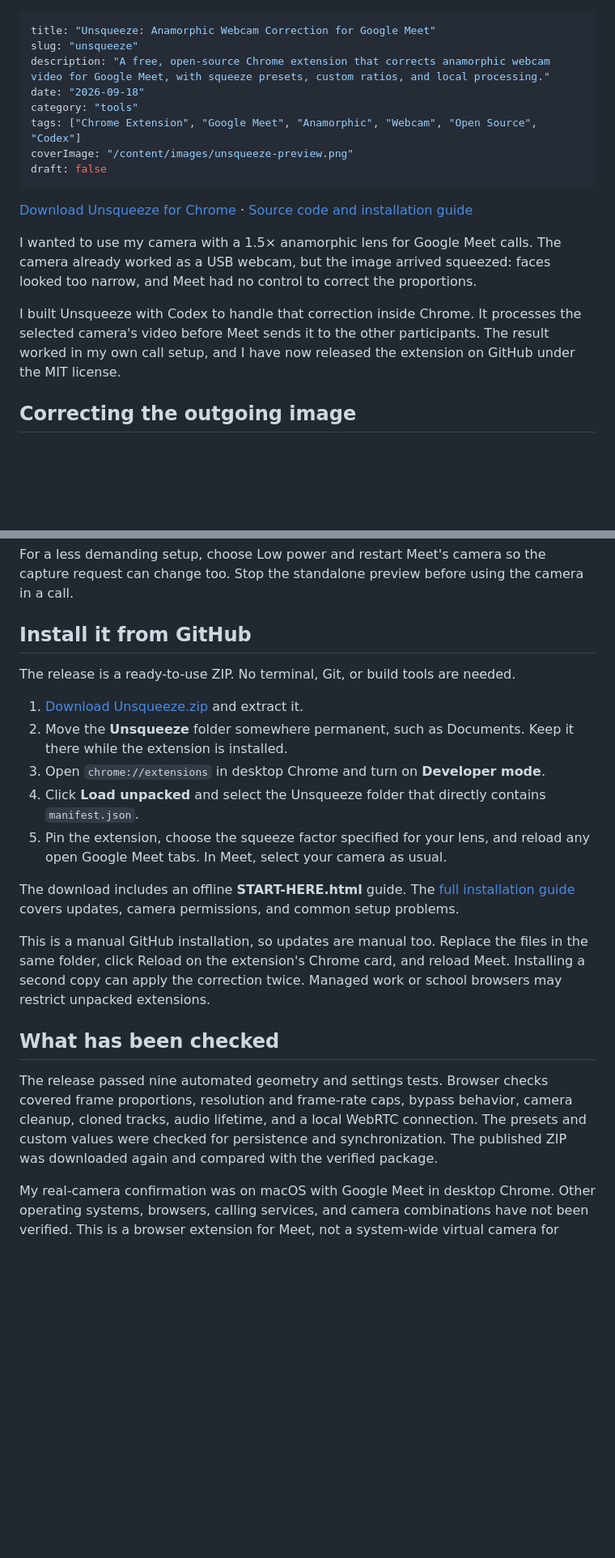
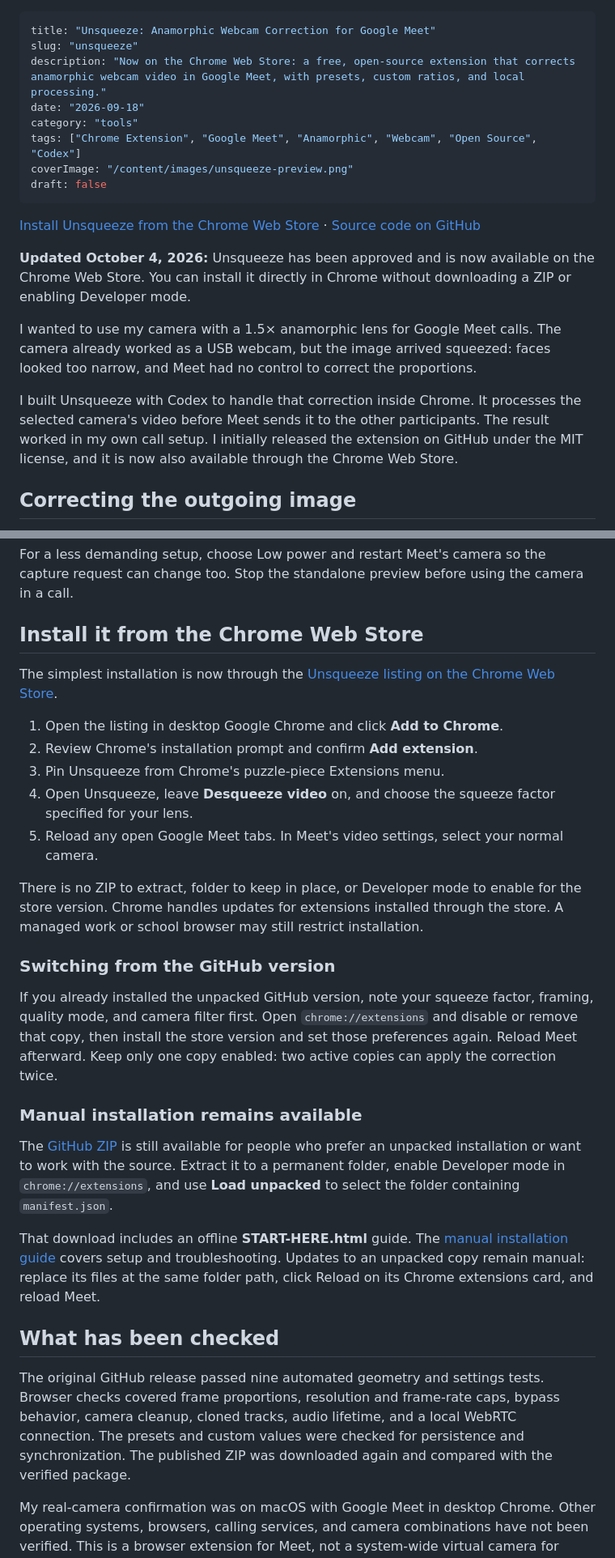
Before and after one commit to RamonLinares/smallweblab, a Markdown page: content/posts/unsqueeze.md, 2 parts joined by grey strips. Shown at 81% size. GitHub-like rendering; blank space fills up the shorter version.

Commit message:
Update Unsqueeze article for Chrome Web Store availability

```diff
--- a/content/posts/unsqueeze.md
+++ b/content/posts/unsqueeze.md
@@ -1,7 +1,7 @@
 ---
 title: "Unsqueeze: Anamorphic Webcam Correction for Google Meet"
 slug: "unsqueeze"
-description: "A free, open-source Chrome extension that corrects anamorphic webcam video for Google Meet, with squeeze presets, custom ratios, and local processing."
+description: "Now on the Chrome Web Store: a free, open-source extension that corrects anamorphic webcam video in Google Meet, with presets, custom ratios, and local processing."
 date: "2026-09-18"
 category: "tools"
 tags: ["Chrome Extension", "Google Meet", "Anamorphic", "Webcam", "Open Source", "Codex"]
@@ -9,11 +9,13 @@ coverImage: "/content/images/unsqueeze-preview.png"
 draft: false
 ---
 
-[Download Unsqueeze for Chrome](https://github.com/RamonLinares/unsqueeze/releases/latest/download/Unsqueeze.zip) · [Source code and installation guide](https://github.com/RamonLinares/unsqueeze)
+[Install Unsqueeze from the Chrome Web Store](https://chromewebstore.google.com/detail/hooehjkkampjheeabbnopjhkegngdhgj) · [Source code on GitHub](https://github.com/RamonLinares/unsqueeze)
+
+**Updated October 4, 2026:** Unsqueeze has been approved and is now available on the Chrome Web Store. You can install it directly in Chrome without downloading a ZIP or enabling Developer mode.
 
 I wanted to use my camera with a 1.5× anamorphic lens for Google Meet calls. The camera already worked as a USB webcam, but the image arrived squeezed: faces looked too narrow, and Meet had no control to correct the proportions.
 
-I built Unsqueeze with Codex to handle that correction inside Chrome. It processes the selected camera's video before Meet sends it to the other participants. The result worked in my own call setup, and I have now released the extension on GitHub under the MIT license.
+I built Unsqueeze with Codex to handle that correction inside Chrome. It processes the selected camera's video before Meet sends it to the other participants. The result worked in my own call setup. I initially released the extension on GitHub under the MIT license, and it is now also available through the Chrome Web Store.
 
 ## Correcting the outgoing image
 
@@ -47,23 +49,31 @@ In a controlled comparison using 120 synthetic 1080p frames with 60 fps timestam
 
 For a less demanding setup, choose Low power and restart Meet's camera so the capture request can change too. Stop the standalone preview before using the camera in a call.
 
-## Install it from GitHub
+## Install it from the Chrome Web Store
 
-The release is a ready-to-use ZIP. No terminal, Git, or build tools are needed.
+The simplest installation is now through the [Unsqueeze listing on the Chrome Web Store](https://chromewebstore.google.com/detail/hooehjkkampjheeabbnopjhkegngdhgj).
 
-1. [Download Unsqueeze.zip](https://github.com/RamonLinares/unsqueeze/releases/latest/download/Unsqueeze.zip) and extract it.
-2. Move the **Unsqueeze** folder somewhere permanent, such as Documents. Keep it there while the extension is installed.
-3. Open `chrome://extensions` in desktop Chrome and turn on **Developer mode**.
-4. Click **Load unpacked** and select the Unsqueeze folder that directly contains `manifest.json`.
-5. Pin the extension, choose the squeeze factor specified for your lens, and reload any open Google Meet tabs. In Meet, select your camera as usual.
+1. Open the listing in desktop Google Chrome and click **Add to Chrome**.
+2. Review Chrome's installation prompt and confirm **Add extension**.
+3. Pin Unsqueeze from Chrome's puzzle-piece Extensions menu.
+4. Open Unsqueeze, leave **Desqueeze video** on, and choose the squeeze factor specified for your lens.
+5. Reload any open Google Meet tabs. In Meet's video settings, select your normal camera.
 
-The download includes an offline **START-HERE.html** guide. The [full installation guide](https://github.com/RamonLinares/unsqueeze/blob/main/docs/INSTALL.md) covers updates, camera permissions, and common setup problems.
+There is no ZIP to extract, folder to keep in place, or Developer mode to enable for the store version. Chrome handles updates for extensions installed through the store. A managed work or school browser may still restrict installation.
 
-This is a manual GitHub installation, so updates are manual too. Replace the files in the same folder, click Reload on the extension's Chrome card, and reload Meet. Installing a second copy can apply the correction twice. Managed work or school browsers may restrict unpacked extensions.
+### Switching from the GitHub version
+
+If you already installed the unpacked GitHub version, note your squeeze factor, framing, quality mode, and camera filter first. Open `chrome://extensions` and disable or remove that copy, then install the store version and set those preferences again. Reload Meet afterward. Keep only one copy enabled: two active copies can apply the correction twice.
+
+### Manual installation remains available
+
+The [GitHub ZIP](https://github.com/RamonLinares/unsqueeze/releases/latest/download/Unsqueeze.zip) is still available for people who prefer an unpacked installation or want to work with the source. Extract it to a permanent folder, enable Developer mode in `chrome://extensions`, and use **Load unpacked** to select the folder containing `manifest.json`.
+
+That download includes an offline **START-HERE.html** guide. The [manual installation guide](https://github.com/RamonLinares/unsqueeze/blob/main/docs/INSTALL.md) covers setup and troubleshooting. Updates to an unpacked copy remain manual: replace its files at the same folder path, click Reload on its Chrome extensions card, and reload Meet.
 
 ## What has been checked
 
-The release passed nine automated geometry and settings tests. Browser checks covered frame proportions, resolution and frame-rate caps, bypass behavior, camera cleanup, cloned tracks, audio lifetime, and a local WebRTC connection. The presets and custom values were checked for persistence and synchronization. The published ZIP was downloaded again and compared with the verified package.
+The original GitHub release passed nine automated geometry and settings tests. Browser checks covered frame proportions, resolution and frame-rate caps, bypass behavior, camera cleanup, cloned tracks, audio lifetime, and a local WebRTC connection. The presets and custom values were checked for persistence and synchronization. The published ZIP was downloaded again and compared with the verified package.
 
 My real-camera confirmation was on macOS with Google Meet in desktop Chrome. Other operating systems, browsers, calling services, and camera combinations have not been verified. This is a browser extension for Meet, not a system-wide virtual camera for desktop calling apps.
 
```
